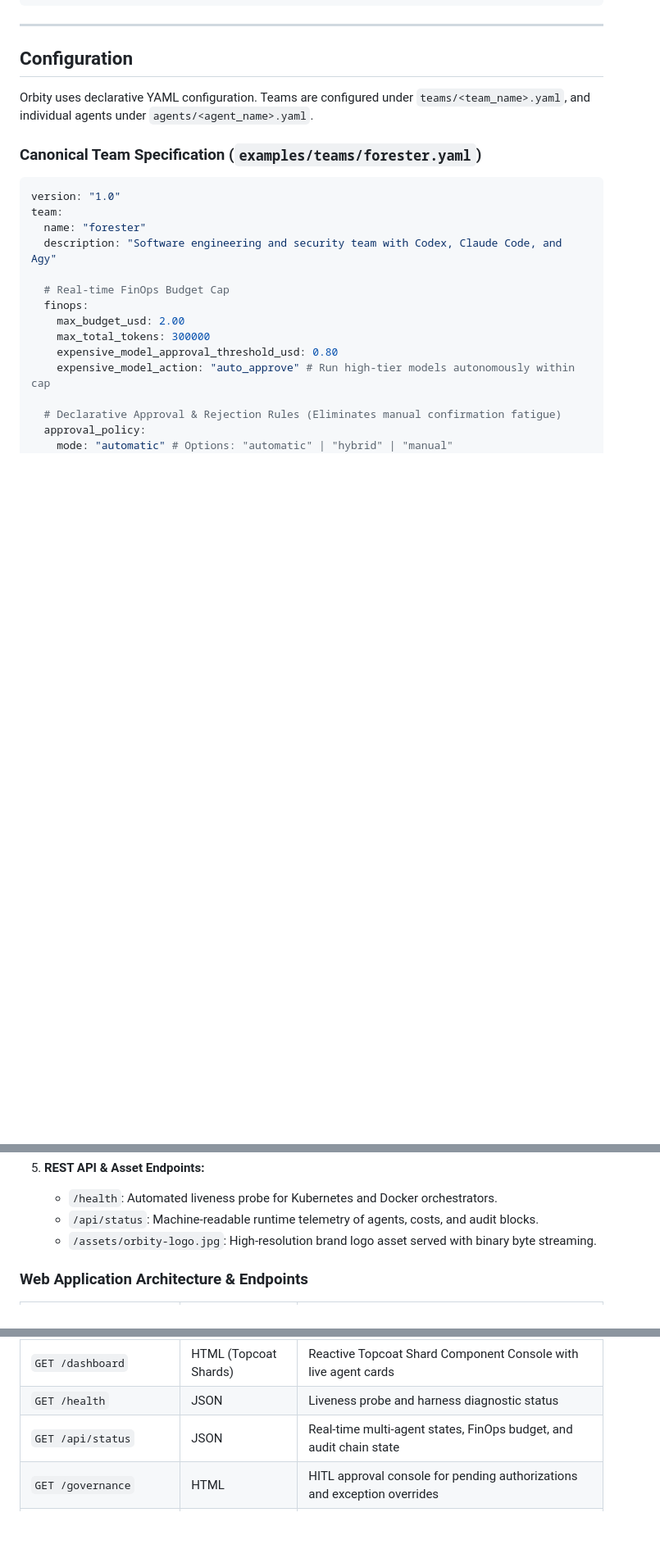
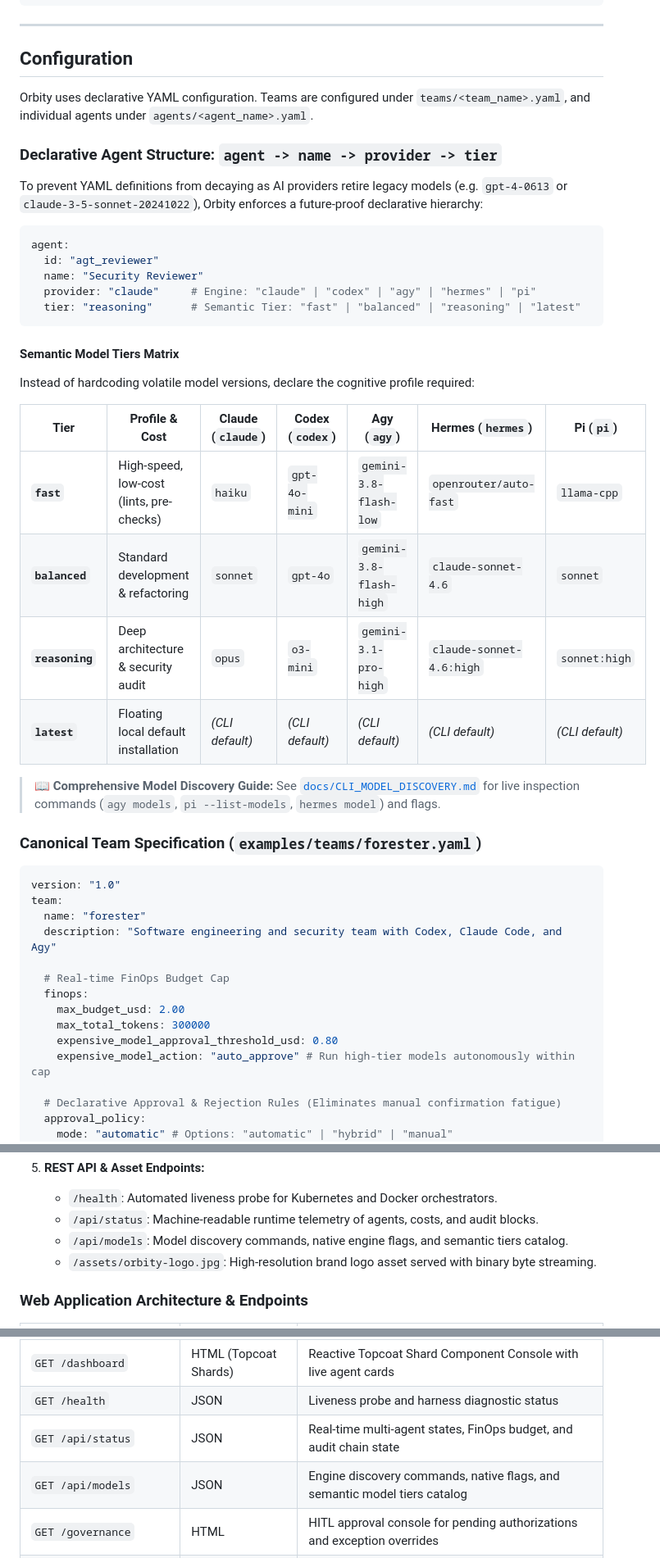
Before and after one commit to geanderson-ai/orbity-agentic-orchestrator, a Markdown page: README.md, 3 parts joined by grey strips. Shown at 82% size. Rendered like a GitHub page; blank space fills up the shorter version.

Commit message:
docs: update README with agent tier structure and model discovery reference

````diff
--- a/README.md
+++ b/README.md
@@ -346,6 +346,30 @@ orbity --help
 
 Orbity uses declarative YAML configuration. Teams are configured under `teams/<team_name>.yaml`, and individual agents under `agents/<agent_name>.yaml`.
 
+### Declarative Agent Structure: `agent -> name -> provider -> tier`
+
+To prevent YAML definitions from decaying as AI providers retire legacy models (e.g. `gpt-4-0613` or `claude-3-5-sonnet-20241022`), Orbity enforces a future-proof declarative hierarchy:
+
+```yaml
+agent:
+  id: "agt_reviewer"
+  name: "Security Reviewer"
+  provider: "claude"     # Engine: "claude" | "codex" | "agy" | "hermes" | "pi"
+  tier: "reasoning"      # Semantic Tier: "fast" | "balanced" | "reasoning" | "latest"
+```
+
+#### Semantic Model Tiers Matrix
+Instead of hardcoding volatile model versions, declare the cognitive profile required:
+
+| Tier | Profile & Cost | Claude (`claude`) | Codex (`codex`) | Agy (`agy`) | Hermes (`hermes`) | Pi (`pi`) |
+|---|---|---|---|---|---|---|
+| **`fast`** | High-speed, low-cost (lints, pre-checks) | `haiku` | `gpt-4o-mini` | `gemini-3.8-flash-low` | `openrouter/auto-fast` | `llama-cpp` |
+| **`balanced`** | Standard development & refactoring | `sonnet` | `gpt-4o` | `gemini-3.8-flash-high` | `claude-sonnet-4.6` | `sonnet` |
+| **`reasoning`** | Deep architecture & security audit | `opus` | `o3-mini` | `gemini-3.1-pro-high` | `claude-sonnet-4.6:high` | `sonnet:high` |
+| **`latest`** | Floating local default installation | *(CLI default)* | *(CLI default)* | *(CLI default)* | *(CLI default)* | *(CLI default)* |
+
+> 📖 **Comprehensive Model Discovery Guide:** See [`docs/CLI_MODEL_DISCOVERY.md`](docs/CLI_MODEL_DISCOVERY.md) for live inspection commands (`agy models`, `pi --list-models`, `hermes model`) and flags.
+
 ### Canonical Team Specification (`examples/teams/forester.yaml`)
 ```yaml
 version: "1.0"
@@ -568,6 +610,7 @@ Open **`http://localhost:3000`** in your browser to access the console. Endpoint
 5. **REST API & Asset Endpoints:**
    - `/health`: Automated liveness probe for Kubernetes and Docker orchestrators.
    - `/api/status`: Machine-readable runtime telemetry of agents, costs, and audit blocks.
+   - `/api/models`: Model discovery commands, native engine flags, and semantic tiers catalog.
    - `/assets/orbity-logo.jpg`: High-resolution brand logo asset served with binary byte streaming.
 
 ### Web Application Architecture & Endpoints
@@ -579,6 +622,7 @@ Open **`http://localhost:3000`** in your browser to access the console. Endpoint
 | `GET /dashboard` | HTML (Topcoat Shards) | Reactive Topcoat Shard Component Console with live agent cards |
 | `GET /health` | JSON | Liveness probe and harness diagnostic status |
 | `GET /api/status` | JSON | Real-time multi-agent states, FinOps budget, and audit chain state |
+| `GET /api/models` | JSON | Engine discovery commands, native flags, and semantic model tiers catalog |
 | `GET /governance` | HTML | HITL approval console for pending authorizations and exception overrides |
 | `GET /finops` | HTML | Token consumption analytics, cost tracking per tool, and budget limits |
 
````
Also changed, not shown: other parts of README.md (+18 -0 lines).
